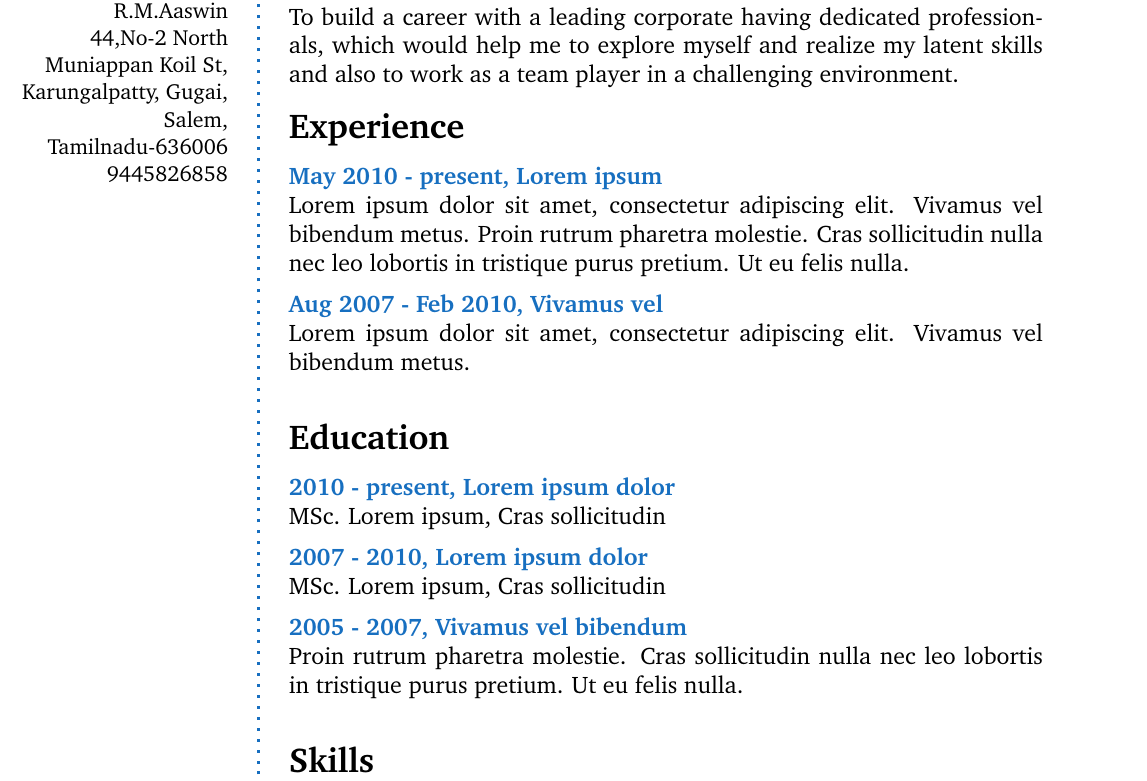
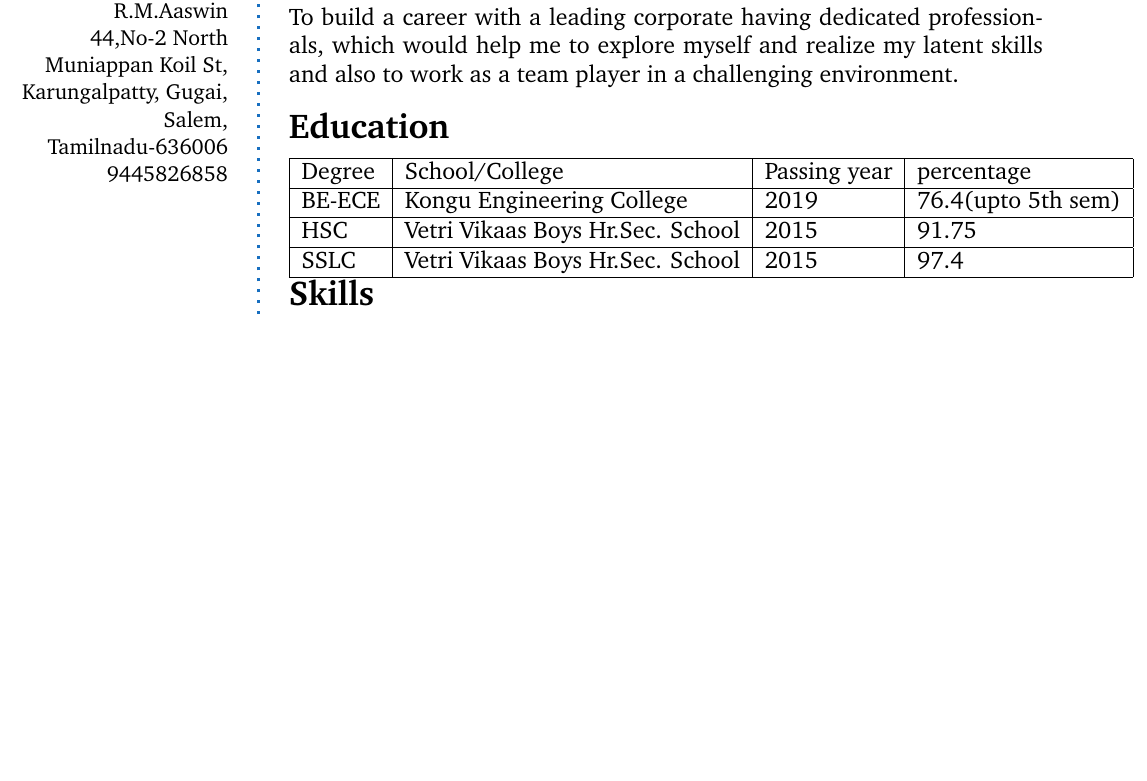
Before and after one commit to aaswin-sakthi/Aaswin_Resume, a LaTeX CV (designers-cv-howtotex.tex): part of page 1 of 2, cut so that both start at the same text, the shorter picture padded with empty space. Compiled offline with pdfLaTeX.

Commit message:
Update designers-cv-howtotex.tex
updated education detalis

```diff
--- a/designers-cv-howtotex.tex
+++ b/designers-cv-howtotex.tex
@@ -115,30 +115,20 @@
 To build a career with a leading corporate having dedicated professionals, which would help me to explore myself and realize my latent skills and also to work as a team player in a challenging environment.
 \SmallSep
 
-% Experience
-\CVSection{Experience}
-\CVItem{May 2010 - present, Lorem ipsum}\\
-Lorem ipsum dolor sit amet, consectetur adipiscing elit. Vivamus vel bibendum metus. Proin rutrum pharetra molestie. Cras sollicitudin nulla nec leo lobortis in tristique purus pretium. Ut eu felis nulla.
-\SmallSep
-
-\CVItem{Aug 2007 - Feb 2010, Vivamus vel}\\
-Lorem ipsum dolor sit amet, consectetur adipiscing elit. Vivamus vel bibendum metus.
-\Sep
-
 % Education
 \CVSection{Education}
-\CVItem{2010 - present, Lorem ipsum dolor}\\
-MSc. Lorem ipsum, Cras sollicitudin
-\SmallSep
+\begin{tabular}{ | l | l | l | l |}
+    \hline
+     Degree & School/College & Passing year & percentage\\
+     \hline
+     BE-ECE & Kongu Engineering College & 2019 & 76.4(upto 5th sem)\\
+     \hline
+     HSC & Vetri Vikaas Boys Hr.Sec. School & 2015 & 91.75\\
+     \hline
+     SSLC & Vetri Vikaas Boys Hr.Sec. School & 2015 & 97.4\\
+     \hline
 
-\CVItem{2007 - 2010, Lorem ipsum dolor}\\
-MSc. Lorem ipsum, Cras sollicitudin
-\SmallSep
-
-\CVItem{2005 - 2007, Vivamus vel bibendum}\\
-Proin rutrum pharetra molestie. Cras sollicitudin nulla nec leo lobortis in tristique purus pretium. Ut eu felis nulla.
-\Sep
-
+\end{tabular}
 % Skills
 \CVSection{Skills}
 \CVItem{Platforms}
```
